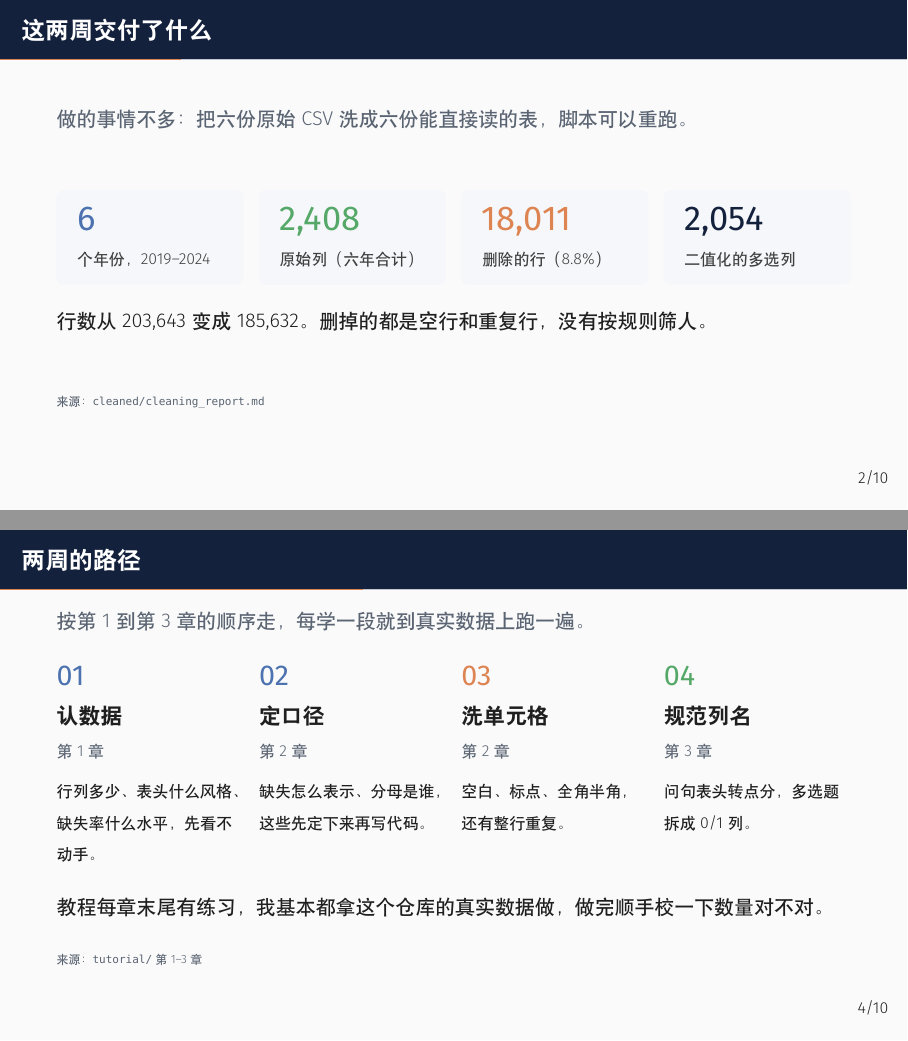
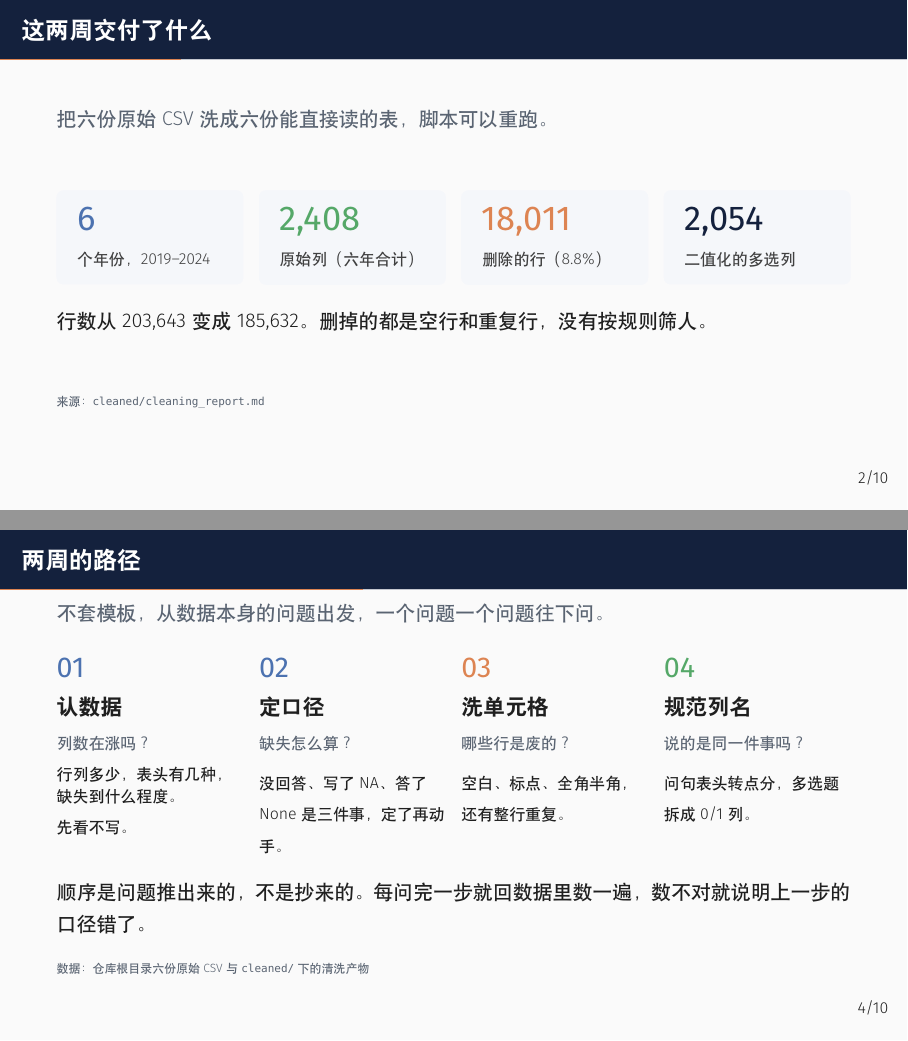
Before and after one commit to AFewMoon/PSF-Survey-Data, LaTeX slides (reports/beamer/data_cleaning_slides.tex): pages 2 and 4 of 10, joined at a grey line. Compiled offline with XeLaTeX; a missing font is replaced by an installed copy or a similar font.

Commit message:
修订汇报文案：去掉教材引用，改为从零推导的问题推进
- 第 04 页与文稿 §04 改为问题式推进：列数在涨吗 / 缺失怎么算 / 哪些行是废的 / 说的是同一件事吗
- 删除第 02 页引导语中的「做的事情不多：」
- 第 10 页左栏「站得住的几点」改为「已经做的」，与右栏「还没做的」对照
- 三处文件同步移除 tutorial 引用，数字与口径不变

```diff
--- a/reports/beamer/data_cleaning_slides.tex
+++ b/reports/beamer/data_cleaning_slides.tex
@@ -81,7 +81,7 @@
 
 % ---------------------------------------------------------------- 02 关键数字
 \begin{frame}{这两周交付了什么}
-  \lead{做的事情不多：把六份原始 CSV 洗成六份能直接读的表，脚本可以重跑。}
+  \lead{把六份原始 CSV 洗成六份能直接读的表，脚本可以重跑。}
 
   \begin{columns}[T,onlytextwidth]
     \column{0.235\textwidth}\kpi{6}{个年份，2019--2024}{calm}
@@ -109,31 +109,31 @@
 
 % ---------------------------------------------------------------- 04 学习路径
 \begin{frame}{两周的路径}
-  \lead{按第 1 到第 3 章的顺序走，每学一段就到真实数据上跑一遍。}
+  \lead{不套模板，从数据本身的问题出发，一个问题一个问题往下问。}
 
   \begin{columns}[T,onlytextwidth]
     \column{0.235\textwidth}\raggedright
       {\color{calm}\bfseries\Large 01}\\[1mm]{\bfseries 认数据}\\[0.6mm]
-      {\scriptsize\color{muted}第 1 章}\\[1.6mm]
-      {\scriptsize 行列多少、表头什么风格、缺失率什么水平，先看不动手。}
+      {\scriptsize\color{muted}列数在涨吗？}\\[1.6mm]
+      {\scriptsize 行列多少，表头有几种，\\缺失到什么程度。\\先看不写。}
     \column{0.235\textwidth}\raggedright
       {\color{calm}\bfseries\Large 02}\\[1mm]{\bfseries 定口径}\\[0.6mm]
-      {\scriptsize\color{muted}第 2 章}\\[1.6mm]
-      {\scriptsize 缺失怎么表示、分母是谁，这些先定下来再写代码。}
+      {\scriptsize\color{muted}缺失怎么算？}\\[1.6mm]
+      {\scriptsize 没回答、写了 NA、答了 None 是三件事，定了再动手。}
     \column{0.235\textwidth}\raggedright
       {\color{accent}\bfseries\Large 03}\\[1mm]{\bfseries 洗单元格}\\[0.6mm]
-      {\scriptsize\color{muted}第 2 章}\\[1.6mm]
+      {\scriptsize\color{muted}哪些行是废的？}\\[1.6mm]
       {\scriptsize 空白、标点、全角半角，还有整行重复。}
     \column{0.235\textwidth}\raggedright
       {\color{good}\bfseries\Large 04}\\[1mm]{\bfseries 规范列名}\\[0.6mm]
-      {\scriptsize\color{muted}第 3 章}\\[1.6mm]
+      {\scriptsize\color{muted}说的是同一件事吗？}\\[1.6mm]
       {\scriptsize 问句表头转点分，多选题拆成 0/1 列。}
   \end{columns}
 
-  \vspace{4mm}
-  {\small 教程每章末尾有练习，我基本都拿这个仓库的真实数据做，做完顺手校一下数量对不对。}
+  \vspace{3mm}
+  {\small 顺序是问题推出来的，不是抄来的。每问完一步就回数据里数一遍，数不对就说明上一步的口径错了。}
 
-  \src{来源：\code{tutorial/} 第 1--3 章}
+  \src{数据：仓库根目录六份原始 CSV 与 \code{cleaned/} 下的清洗产物}
 \end{frame}
 
 % ---------------------------------------------------------------- 05 缺失口径
```
Also changed, not shown: reports/组会汇报稿_数据清洗.md (+9 -9 lines), reports/README.md, reports/beamer/data_cleaning_slides.pdf, reports/beamer/data_cleaning_slides.tex (2 more changed lines).
